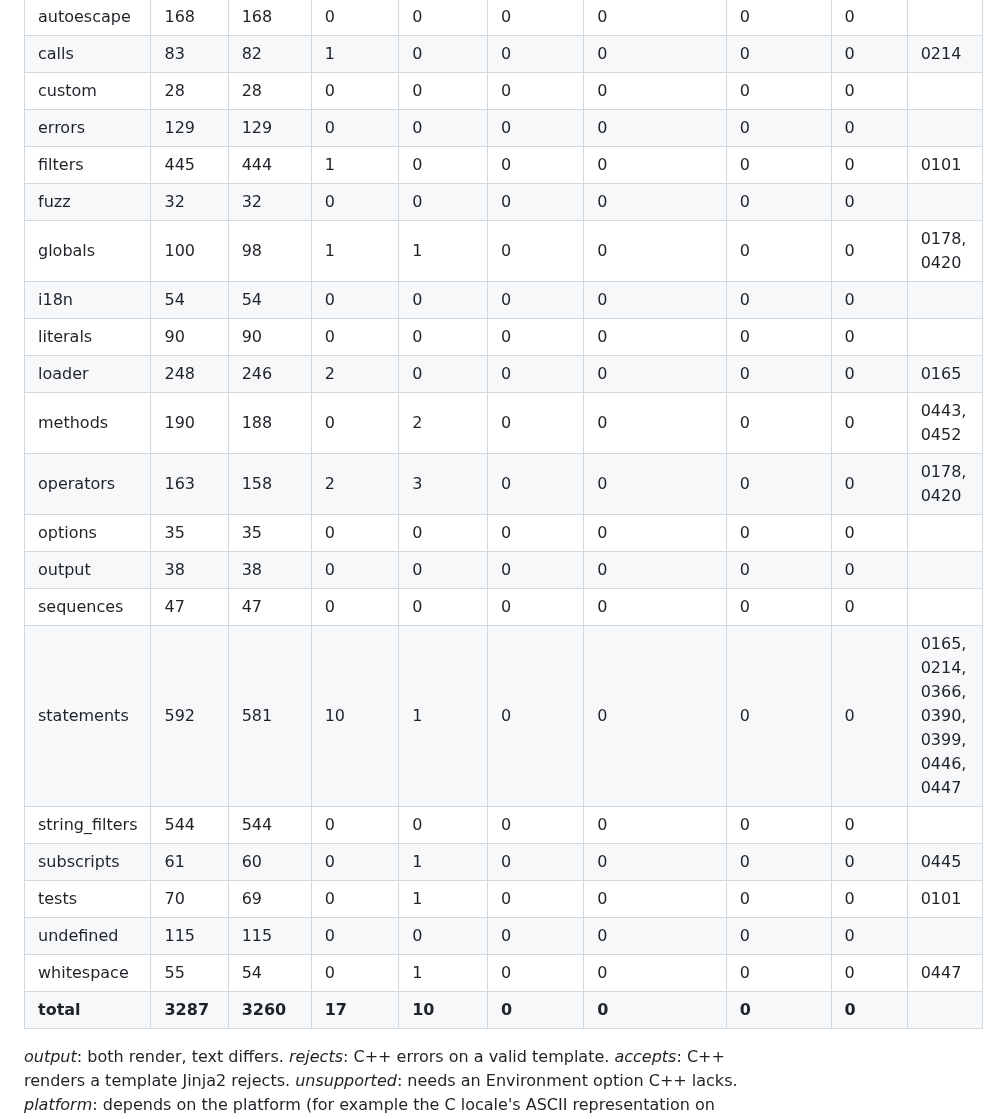
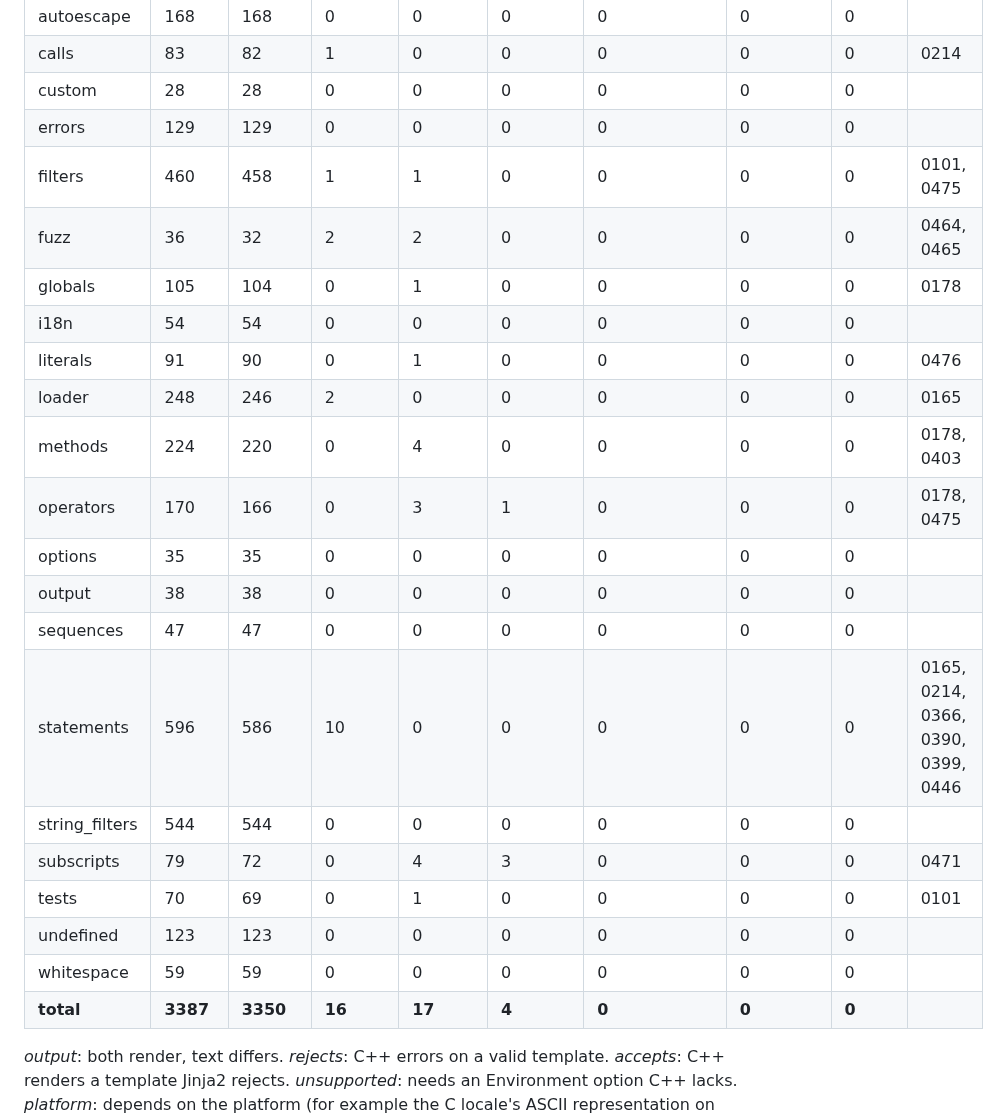
Before and after one commit to jinja2cpp/Jinja2Cpp, a Markdown page: docs/parity.md, the part around the change. Drawn GitHub-style.

```diff
--- a/docs/parity.md
+++ b/docs/parity.md
@@ -22,24 +22,24 @@ Snapshot of `python3 test/parity/generate.py --report` (Jinja2 3.1.6, Nov 2026):
 | calls | 83 | 82 | 1 | 0 | 0 | 0 | 0 | 0 | 0214 |
 | custom | 28 | 28 | 0 | 0 | 0 | 0 | 0 | 0 |  |
 | errors | 129 | 129 | 0 | 0 | 0 | 0 | 0 | 0 |  |
-| filters | 445 | 444 | 1 | 0 | 0 | 0 | 0 | 0 | 0101 |
-| fuzz | 32 | 32 | 0 | 0 | 0 | 0 | 0 | 0 |  |
-| globals | 100 | 98 | 1 | 1 | 0 | 0 | 0 | 0 | 0178, 0420 |
+| filters | 460 | 458 | 1 | 1 | 0 | 0 | 0 | 0 | 0101, 0475 |
+| fuzz | 36 | 32 | 2 | 2 | 0 | 0 | 0 | 0 | 0464, 0465 |
+| globals | 105 | 104 | 0 | 1 | 0 | 0 | 0 | 0 | 0178 |
 | i18n | 54 | 54 | 0 | 0 | 0 | 0 | 0 | 0 |  |
-| literals | 90 | 90 | 0 | 0 | 0 | 0 | 0 | 0 |  |
+| literals | 91 | 90 | 0 | 1 | 0 | 0 | 0 | 0 | 0476 |
 | loader | 248 | 246 | 2 | 0 | 0 | 0 | 0 | 0 | 0165 |
-| methods | 190 | 188 | 0 | 2 | 0 | 0 | 0 | 0 | 0443, 0452 |
-| operators | 163 | 158 | 2 | 3 | 0 | 0 | 0 | 0 | 0178, 0420 |
+| methods | 224 | 220 | 0 | 4 | 0 | 0 | 0 | 0 | 0178, 0403 |
+| operators | 170 | 166 | 0 | 3 | 1 | 0 | 0 | 0 | 0178, 0475 |
 | options | 35 | 35 | 0 | 0 | 0 | 0 | 0 | 0 |  |
 | output | 38 | 38 | 0 | 0 | 0 | 0 | 0 | 0 |  |
 | sequences | 47 | 47 | 0 | 0 | 0 | 0 | 0 | 0 |  |
-| statements | 592 | 581 | 10 | 1 | 0 | 0 | 0 | 0 | 0165, 0214, 0366, 0390, 0399, 0446, 0447 |
+| statements | 596 | 586 | 10 | 0 | 0 | 0 | 0 | 0 | 0165, 0214, 0366, 0390, 0399, 0446 |
 | string_filters | 544 | 544 | 0 | 0 | 0 | 0 | 0 | 0 |  |
-| subscripts | 61 | 60 | 0 | 1 | 0 | 0 | 0 | 0 | 0445 |
+| subscripts | 79 | 72 | 0 | 4 | 3 | 0 | 0 | 0 | 0471 |
 | tests | 70 | 69 | 0 | 1 | 0 | 0 | 0 | 0 | 0101 |
-| undefined | 115 | 115 | 0 | 0 | 0 | 0 | 0 | 0 |  |
-| whitespace | 55 | 54 | 0 | 1 | 0 | 0 | 0 | 0 | 0447 |
-| **total** | **3287** | **3260** | **17** | **10** | **0** | **0** | **0** | **0** | |
+| undefined | 123 | 123 | 0 | 0 | 0 | 0 | 0 | 0 |  |
+| whitespace | 59 | 59 | 0 | 0 | 0 | 0 | 0 | 0 |  |
+| **total** | **3387** | **3350** | **16** | **17** | **4** | **0** | **0** | **0** | |
 
 *output*: both render, text differs. *rejects*: C++ errors on a valid template.
 *accepts*: C++ renders a template Jinja2 rejects. *unsupported*: needs an Environment
```
Also changed, not shown: docs/release-2.0.md (+11 -8 lines).
